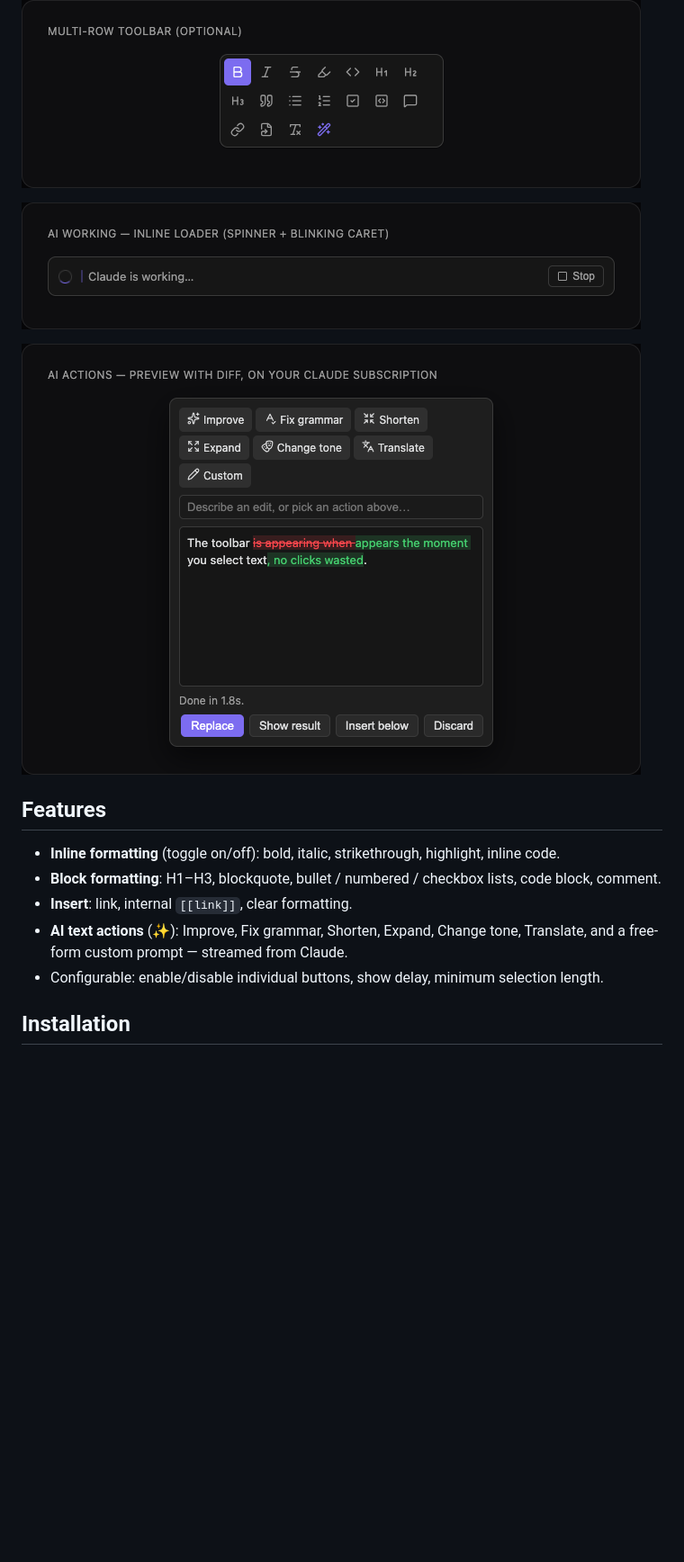
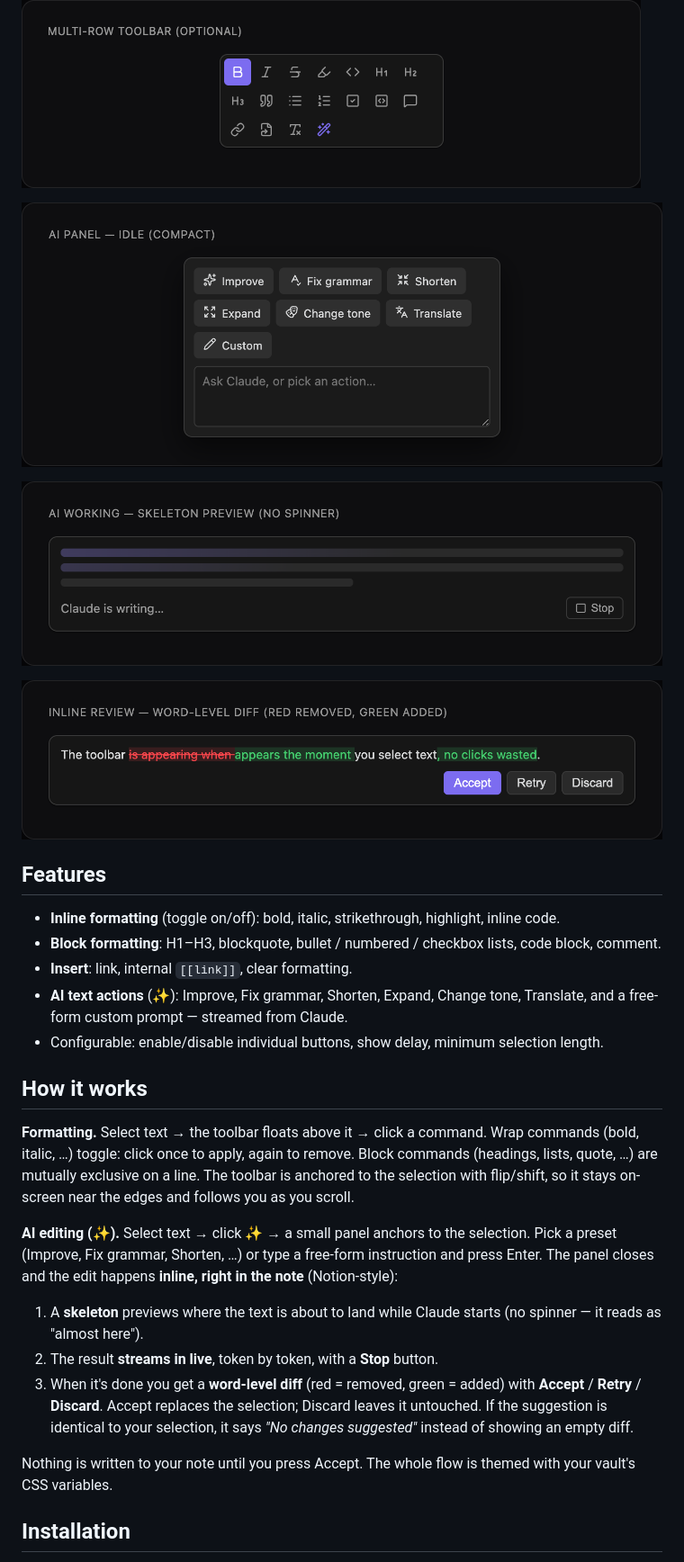
Before and after one commit to mariomile/obsidian-selection-toolbar, a Markdown page: README.md, the part around one of its changes. Shown at 90% size. GitHub-like rendering; pictures changed too: docs/ai-inline.png (added), docs/ai-panel.png, docs/ai-working.png; blank space fills up the shorter version.

Commit message:
Refresh README: current screenshots + 'How it works'
Regenerated the AI screenshots to match the current UI (skeleton loader instead of the old spinner; new inline word-level diff review card; the panel is now the action picker, not the result view) and added ai-inline.png. Added a 'How it works' section explaining the formatting toggles and the inline AI flow (skeleton -> live stream -> diff with Accept/Retry/Discard). Updated the Output-modes and Architecture notes to reflect that results render inline in the note, not in the panel.

Co-Authored-By: Claude Opus 4.8 (1M context) <noreply@anthropic.com>

```diff
--- a/README.md
+++ b/README.md
@@ -8,9 +8,11 @@ The toolbar is themed entirely via Obsidian's CSS variables, so it matches your
 
 ![Multi-row toolbar layout](docs/toolbar-grid.png)
 
-![AI working — animated loader while Claude runs](docs/ai-working.png)
+![AI actions — pick an action or type a prompt](docs/ai-panel.png)
 
-![AI actions panel with a before/after diff preview](docs/ai-panel.png)
+![AI working — skeleton preview while Claude writes](docs/ai-working.png)
+
+![Inline review — word-level diff with Accept / Retry / Discard](docs/ai-inline.png)
 
 ## Features
 
@@ -19,6 +21,18 @@ The toolbar is themed entirely via Obsidian's CSS variables, so it matches your
 - **Insert**: link, internal `[[link]]`, clear formatting.
 - **AI text actions** (✨): Improve, Fix grammar, Shorten, Expand, Change tone, Translate, and a free-form custom prompt — streamed from Claude.
 - Configurable: enable/disable individual buttons, show delay, minimum selection length.
+
+## How it works
+
+**Formatting.** Select text → the toolbar floats above it → click a command. Wrap commands (bold, italic, …) toggle: click once to apply, again to remove. Block commands (headings, lists, quote, …) are mutually exclusive on a line. The toolbar is anchored to the selection with flip/shift, so it stays on-screen near the edges and follows you as you scroll.
+
+**AI editing (✨).** Select text → click ✨ → a small panel anchors to the selection. Pick a preset (Improve, Fix grammar, Shorten, …) or type a free-form instruction and press Enter. The panel closes and the edit happens **inline, right in the note** (Notion-style):
+
+1. A **skeleton** previews where the text is about to land while Claude starts (no spinner — it reads as "almost here").
+2. The result **streams in live**, token by token, with a **Stop** button.
+3. When it's done you get a **word-level diff** (red = removed, green = added) with **Accept** / **Retry** / **Discard**. Accept replaces the selection; Discard leaves it untouched. If the suggestion is identical to your selection, it says *"No changes suggested"* instead of showing an empty diff.
+
+Nothing is written to your note until you press Accept. The whole flow is themed with your vault's CSS variables.
 
 ## Installation
 
```
Also changed, not shown: other parts of README.md (+2 -2 lines).
